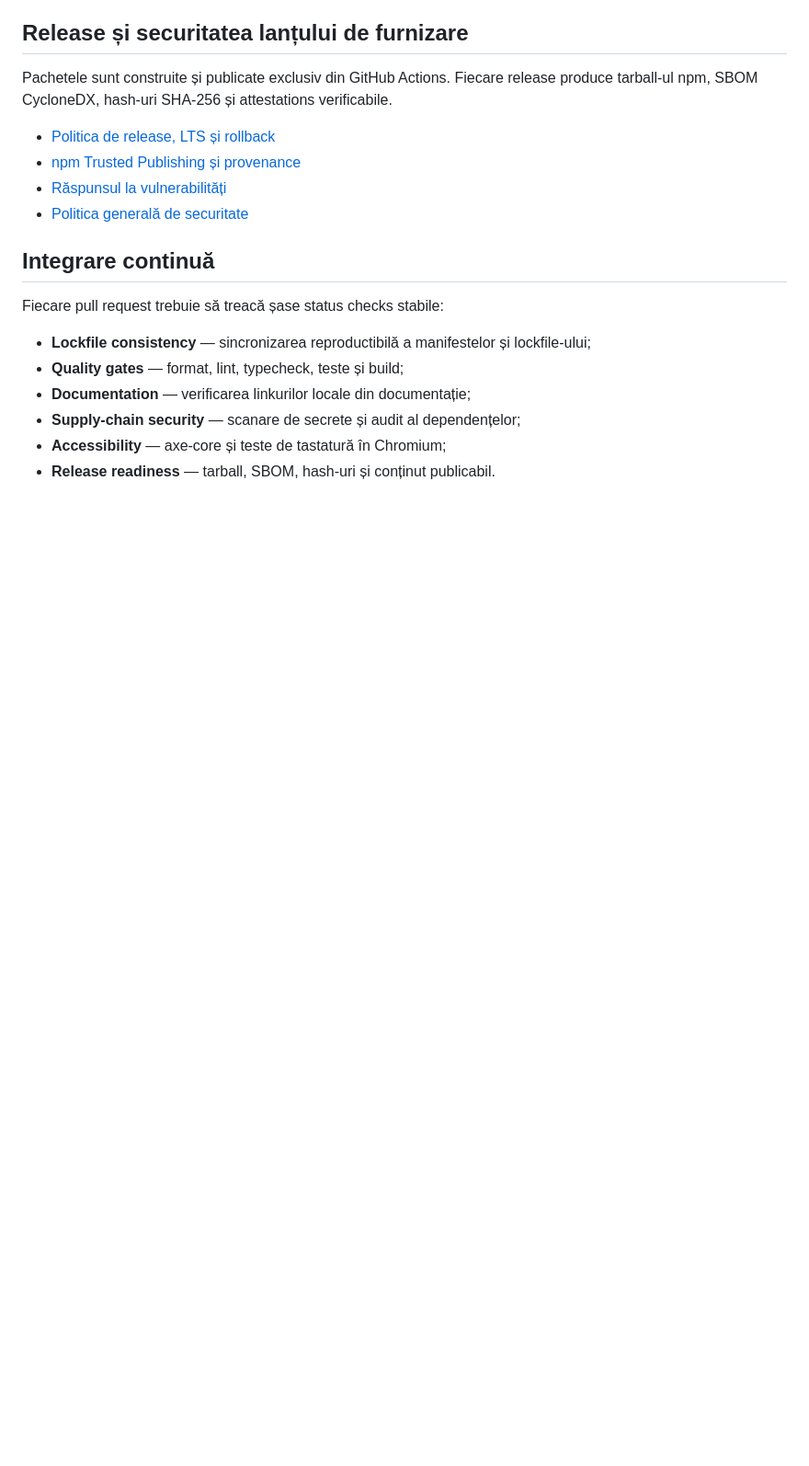
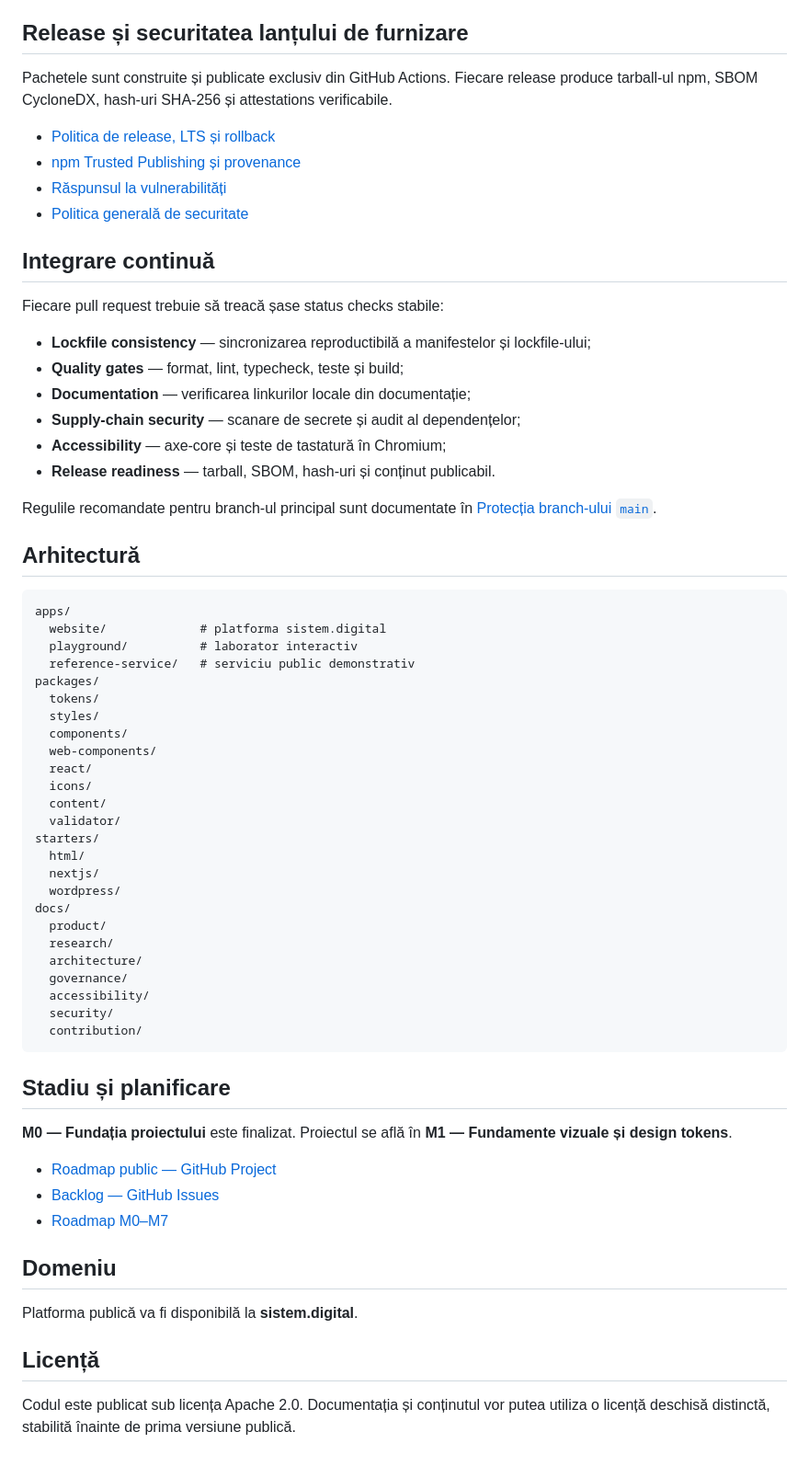
Before and after one commit to ciprian-rus/sistem.digital, a Markdown page: README.md, the part around the change. Shown at 92% size. Drawn GitHub-style; blank space fills up the shorter version.

Commit message:
fix(docs): preserve complete repository README

````diff
--- a/README.md
+++ b/README.md
@@ -118,3 +118,51 @@ Fiecare pull request trebuie să treacă șase status checks stabile:
 - **Supply-chain security** — scanare de secrete și audit al dependențelor;
 - **Accessibility** — axe-core și teste de tastatură în Chromium;
 - **Release readiness** — tarball, SBOM, hash-uri și conținut publicabil.
+
+Regulile recomandate pentru branch-ul principal sunt documentate în [Protecția branch-ului `main`](docs/governance/branch-protection.md).
+
+## Arhitectură
+
+```text
+apps/
+  website/             # platforma sistem.digital
+  playground/          # laborator interactiv
+  reference-service/   # serviciu public demonstrativ
+packages/
+  tokens/
+  styles/
+  components/
+  web-components/
+  react/
+  icons/
+  content/
+  validator/
+starters/
+  html/
+  nextjs/
+  wordpress/
+docs/
+  product/
+  research/
+  architecture/
+  governance/
+  accessibility/
+  security/
+  contribution/
+```
+
+## Stadiu și planificare
+
+**M0 — Fundația proiectului** este finalizat. Proiectul se află în **M1 — Fundamente vizuale și design tokens**.
+
+- [Roadmap public — GitHub Project](https://github.com/users/ciprian-rus/projects/5)
+- [Backlog — GitHub Issues](https://github.com/ciprian-rus/sistem.digital/issues)
+- [Roadmap M0–M7](ROADMAP.md)
+
+## Domeniu
+
+Platforma publică va fi disponibilă la **sistem.digital**.
+
+## Licență
+
+Codul este publicat sub licența Apache 2.0. Documentația și conținutul vor putea utiliza o licență deschisă distinctă, stabilită înainte de prima versiune publică.
````
